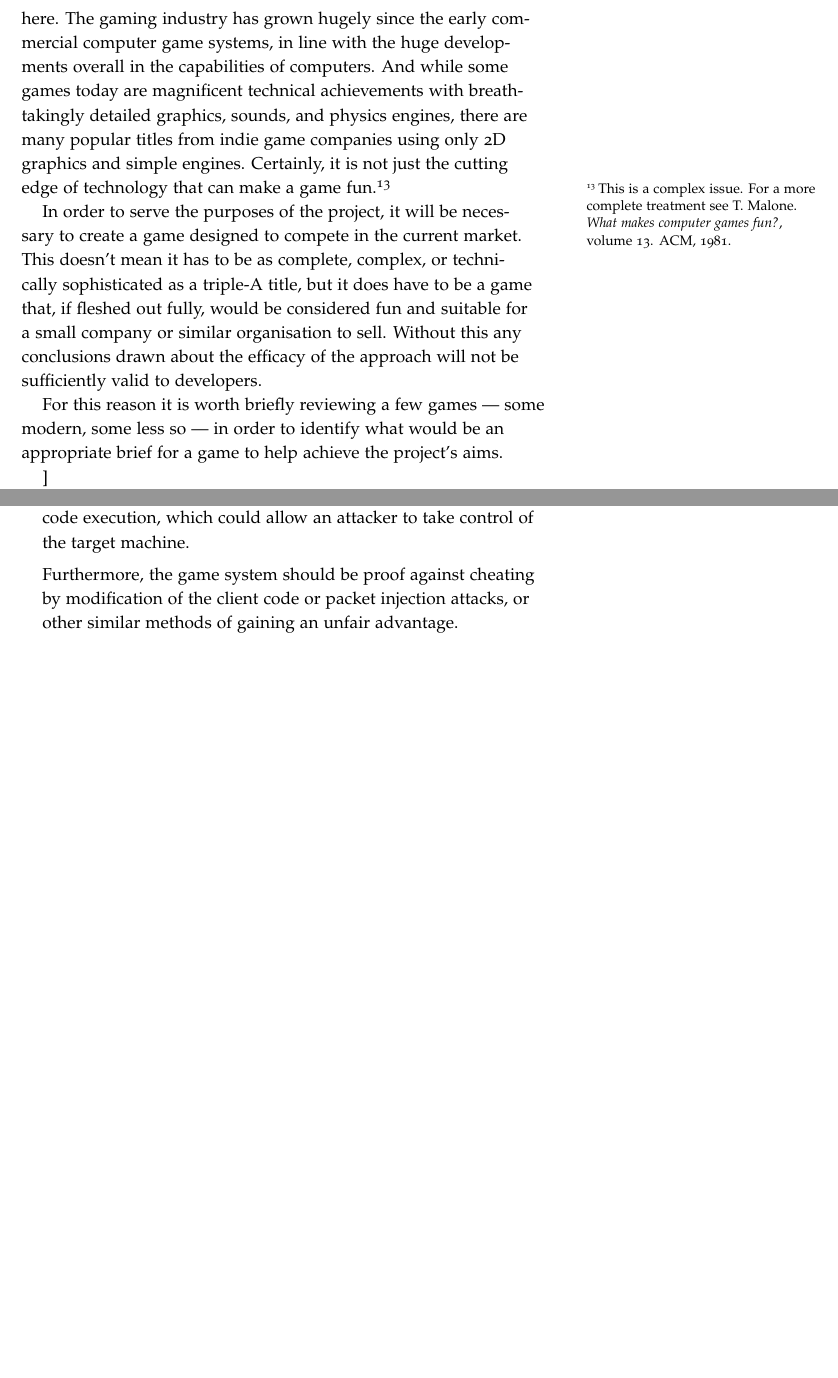
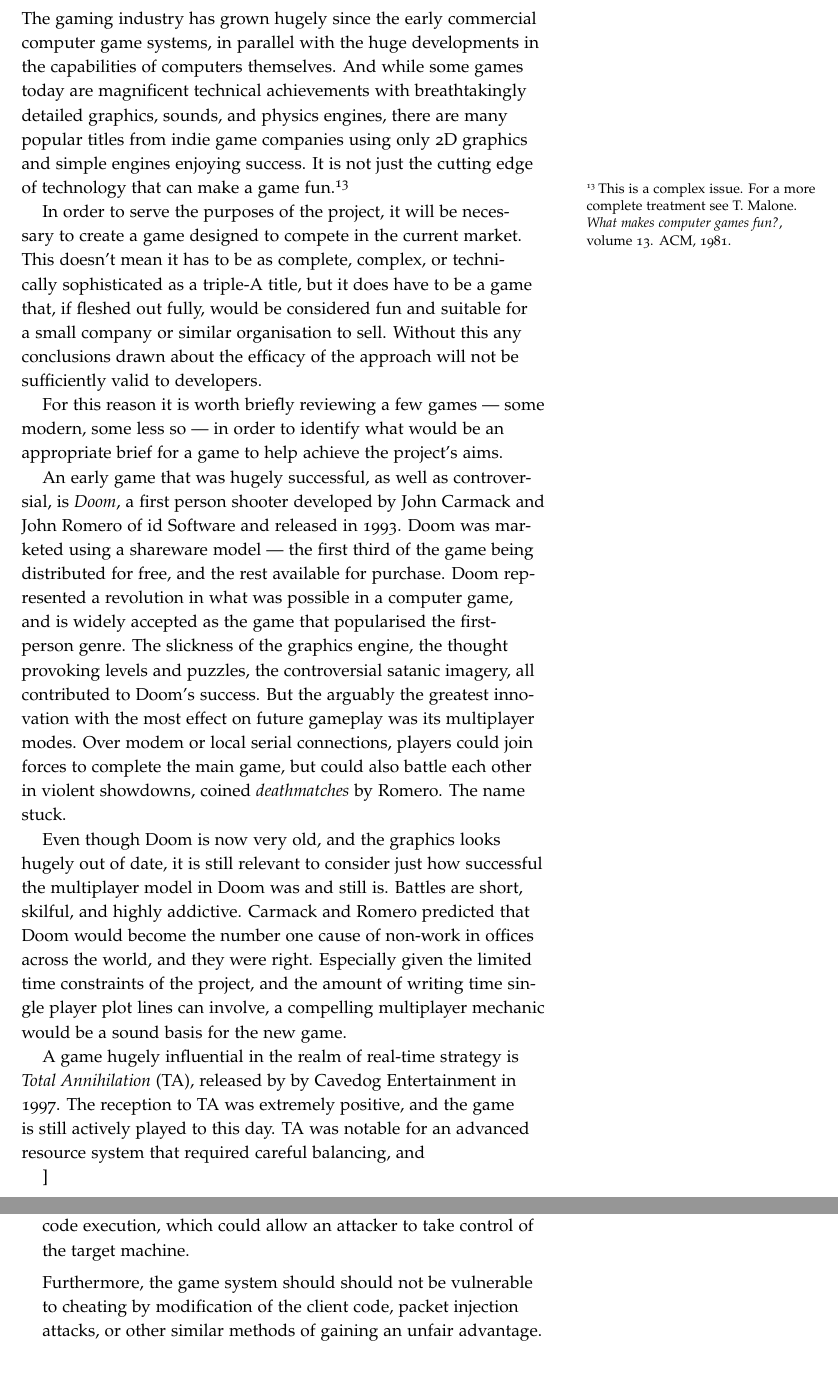
Before and after one commit to laithalissa/Serenity-report, a LaTeX thesis (Group Report/CS407 Group Report.tex, which reads Group Report/chapter/pid/intro.tex, Group Report/chapter/pid/requirements.tex): two parts of pages 8 and 14 of 30, joined at a grey line, cut so that both start at the same text, the shorter picture padded with empty space. Compiled offline with pdfLaTeX.

Commit message:
Doom and TA.

```diff
--- a/Group Report/chapter/pid/intro.tex
+++ b/Group Report/chapter/pid/intro.tex
@@ -49,11 +49,17 @@ The fact that an exhaustive search of the literature in this area revealed only
 
 \subsection{Existing Games}
 
-Needless to say, the complete history of gaming, even if only restricted to computer games, would be too lengthy to embark upon here. The gaming industry has grown hugely since the early commercial computer game systems, in line with the huge developments overall in the capabilities of computers. And while some games today are magnificent technical achievements with breathtakingly detailed graphics, sounds, and physics engines, there are many popular titles from indie game companies using only 2D graphics and simple engines. Certainly, it is not just the cutting edge of technology that can make a game fun.\sidenote{This is a complex issue. For a more complete treatment see \bibentry{malone1981makes}.}
+Needless to say, the complete history of gaming, even if only restricted to computer games, would be too lengthy to examine here. The gaming industry has grown hugely since the early commercial computer game systems, in parallel with the huge developments in the capabilities of computers themselves. And while some games today are magnificent technical achievements with breathtakingly detailed graphics, sounds, and physics engines, there are many popular titles from indie game companies using only 2D graphics and simple engines enjoying success. It is not just the cutting edge of technology that can make a game fun.\sidenote{This is a complex issue. For a more complete treatment see \bibentry{malone1981makes}.}
 
 In order to serve the purposes of the project, it will be necessary to create a game designed to compete in the current market. This doesn't mean it has to be as complete, complex, or technically sophisticated as a triple-A title, but it does have to be a game that, if fleshed out fully, would be considered fun and suitable for a small company or similar organisation to sell. Without this any conclusions drawn about the efficacy of the approach will not be sufficiently valid to developers.
 
 For this reason it is worth briefly reviewing a few games --- some modern, some less so --- in order to identify what would be an appropriate brief for a game to help achieve the project's aims.
+
+An early game that was hugely successful, as well as controversial, is \emph{Doom}, a first person shooter developed by John Carmack and John Romero of id Software and released in 1993. Doom was marketed using a shareware model --- the first third of the game being distributed for free, and the rest available for purchase. Doom represented a revolution in what was possible in a computer game, and is widely accepted as the game that popularised the first-person genre. The slickness of the graphics engine, the thought provoking levels and puzzles, the controversial satanic imagery, all contributed to Doom's success. But the arguably the greatest innovation with the most effect on future gameplay was its multiplayer modes. Over modem or local serial connections, players could join forces to complete the main game, but could also battle each other in violent showdowns, coined \emph{deathmatches} by Romero. The name stuck.
+
+Even though Doom is now very old, and the graphics looks hugely out of date, it is still relevant to consider just how successful the multiplayer model in Doom was and still is. Battles are short, skilful, and highly addictive. Carmack and Romero predicted that Doom would become the number one cause of non-work in offices across the world, and they were right. Especially given the limited time constraints of the project, and the amount of writing time single player plot lines can involve, a compelling multiplayer mechanic would be a sound basis for the new game.
+
+A game hugely influential in the realm of real-time strategy is \emph{Total Annihilation} (TA), released by by Cavedog Entertainment in 1997. The reception to TA was extremely positive, and the game is still actively played to this day. TA was notable for an advanced resource system that required careful balancing, and
 
 % Games
 % Gratuitous Space Battles
--- a/Group Report/chapter/pid/requirements.tex
+++ b/Group Report/chapter/pid/requirements.tex
@@ -127,7 +127,7 @@ of the enemy.
 
 	Although the game server will initially be intended for LAN usage it is important that it should not cause a computer running it on the Internet to be exploitable. It should not be vulnerable to attacks such as denial of service, which would stop the machine from performing any other tasks whilst under attack, or remote code execution, which could allow an attacker to take control of the target machine.
 
-	Furthermore, the game system should be proof against cheating by modification of the client code or packet injection attacks, or other similar methods of gaining an unfair advantage.
+	Furthermore, the game system should should not be vulnerable to cheating by modification of the client code, packet injection attacks, or other similar methods of gaining an unfair advantage.
 
 	% Macromanagement?
 
```
